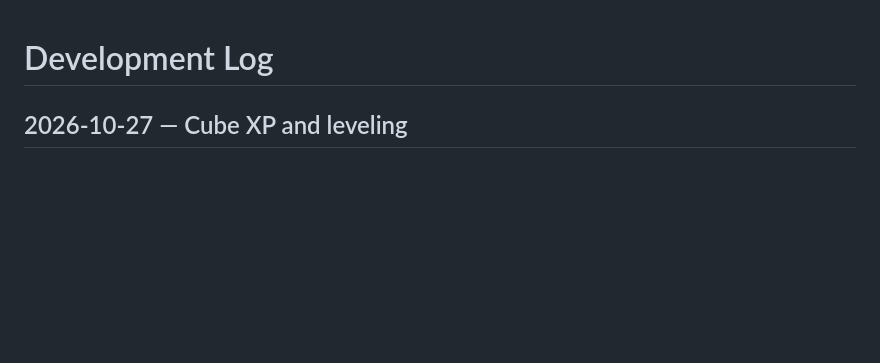
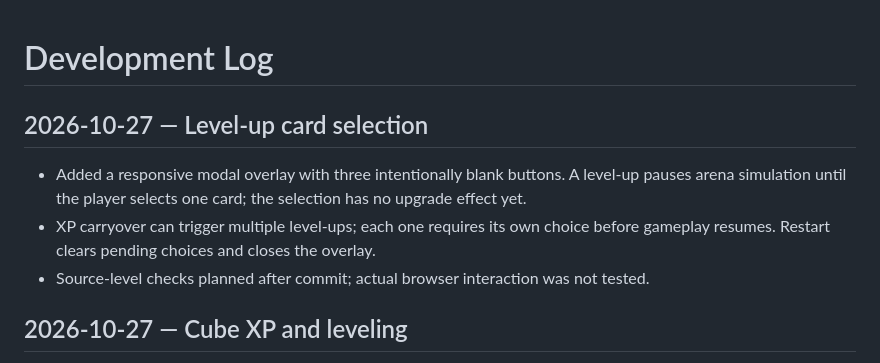
Before and after one commit to 27nelsonc-oss/Random-game, a Markdown page: DEVELOPMENT_LOG.md, the part around the change. Drawn GitHub-style; blank space fills up the shorter version.

Commit message:
Log level-up card selection

```diff
--- a/DEVELOPMENT_LOG.md
+++ b/DEVELOPMENT_LOG.md
@@ -1,4 +1,10 @@
 # Development Log
+
+## 2026-10-27 — Level-up card selection
+- Added a responsive modal overlay with three intentionally blank buttons. A level-up pauses arena simulation until the player selects one card; the selection has no upgrade effect yet.
+- XP carryover can trigger multiple level-ups; each one requires its own choice before gameplay resumes. Restart clears pending choices and closes the overlay.
+- Source-level checks planned after commit; actual browser interaction was not tested.
+
 
 ## 2026-10-27 — Cube XP and leveling
 - Added a compact level/XP readout beneath HP. Collecting a yellow cube grants 1 XP; 3 XP reaches level 1, then 5 additional XP reaches level 2, with the next requirement increasing by 2 each level (7, 9, 11, ...).
```
